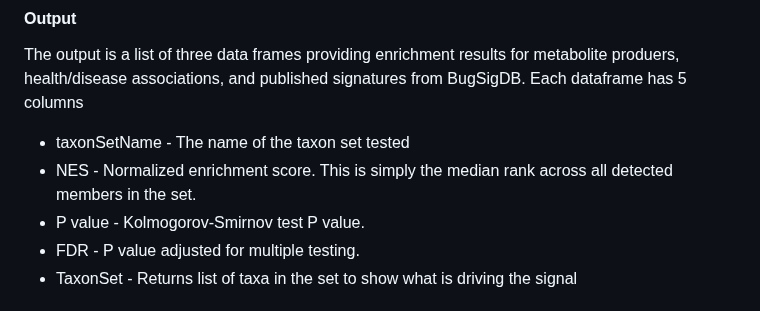
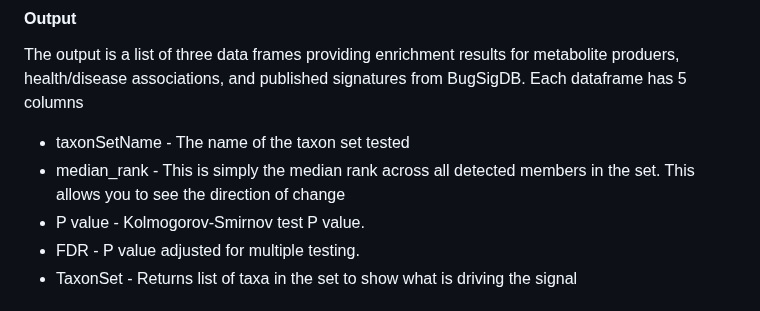
Before and after one commit to feargalr/TaxSEA, a Markdown page: README.md, the part around the change. Drawn GitHub-style.

Commit message:
Updated readme to reflect output naming change

```diff
--- a/README.md
+++ b/README.md
@@ -138,8 +138,9 @@ The output is a list of three data frames providing enrichment results for metab
 health/disease associations, and published signatures from BugSigDB.
 Each dataframe has 5 columns
 - taxonSetName - The name of the taxon set tested
-- NES - Normalized enrichment score. This is simply the median rank across
-all detected members in the set.
+- median_rank - This is simply the median rank across
+all detected members in the set. This allows you to see
+the direction of change
 - P value - Kolmogorov-Smirnov test P value.
 - FDR - P value adjusted for multiple testing.
 - TaxonSet - Returns list of taxa in the set to show what is driving the signal
```
